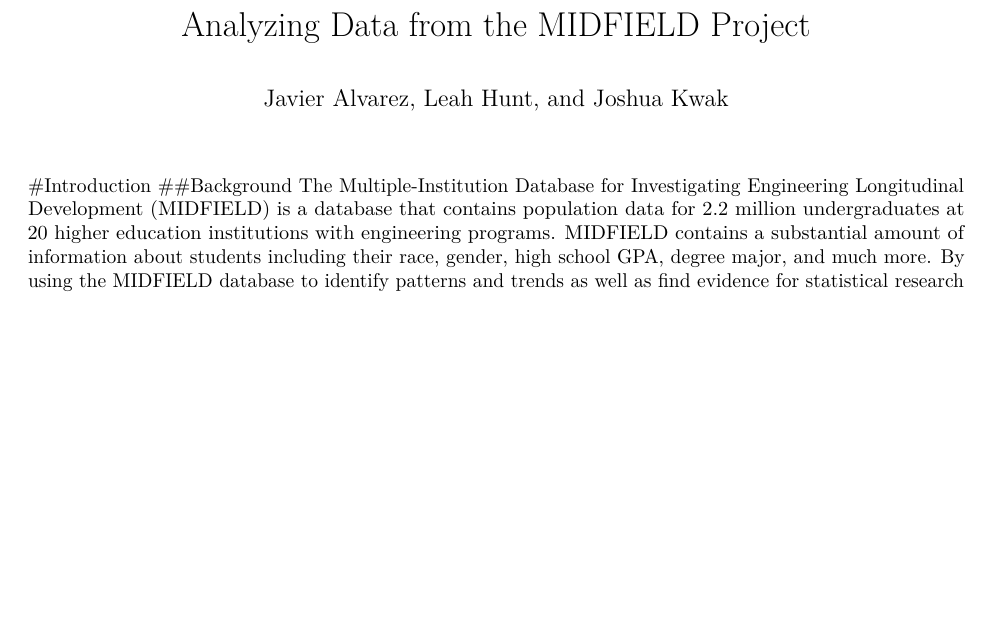
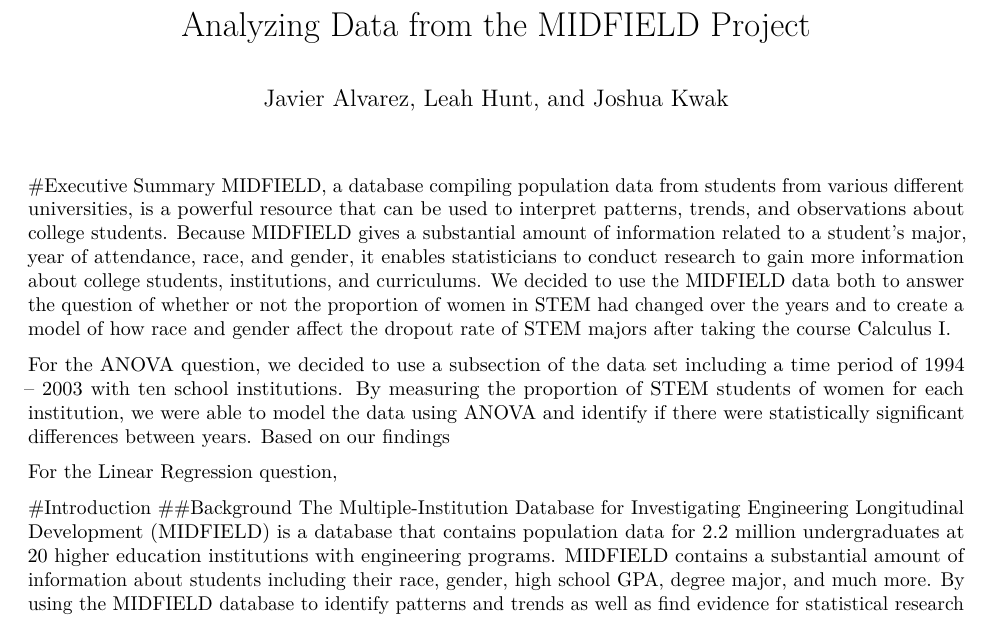
Before and after one commit to jaa5696/midfield-observational-study, an R Markdown document (Stat_461_Final_Project_Report.Rmd): part of page 1 of 21, cut so that both start at the same text, the shorter picture padded with empty space. Rendered offline with R 4.5, knitr and Pandoc, then LaTeX, with nearby package versions; some code elsewhere in the file could not run offline.

Commit message:
Update Stat_461_Final_Project_Report.Rmd

````diff
--- a/Stat_461_Final_Project_Report.Rmd
+++ b/Stat_461_Final_Project_Report.Rmd
@@ -28,6 +28,24 @@ library(magrittr)
 library(psych)
 suppressMessages(library(car))
 ```
+
+#Executive Summary
+MIDFIELD, a database compiling population data from students from various different universities,
+is a powerful resource that can be used to interpret patterns, trends, and observations about
+college students. Because MIDFIELD gives a substantial amount of information related to a student’s
+major, year of attendance, race, and gender, it enables statisticians to conduct research to gain
+more information about college students, institutions, and curriculums. We decided to use the
+MIDFIELD data both to answer the question of whether or not the proportion of women in STEM had
+changed over the years and to create a model of how race and gender affect the dropout rate of
+STEM majors after taking the course Calculus I.
+
+For the ANOVA question, we decided to use a subsection of the data set including a time period of 1994 – 2003
+with ten school institutions. By measuring the proportion of STEM students of women for each
+institution, we were able to model the data using ANOVA and identify if there were statistically
+significant differences between years. Based on our findings <Fill in Findings Here>
+
+For the Linear Regression question,
+
 
 #Introduction
 ##Background
````
